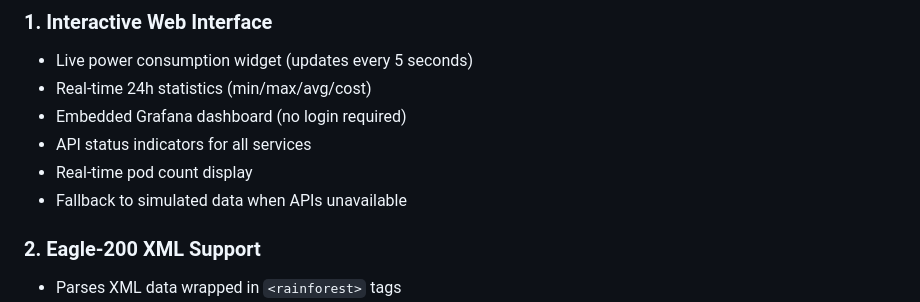
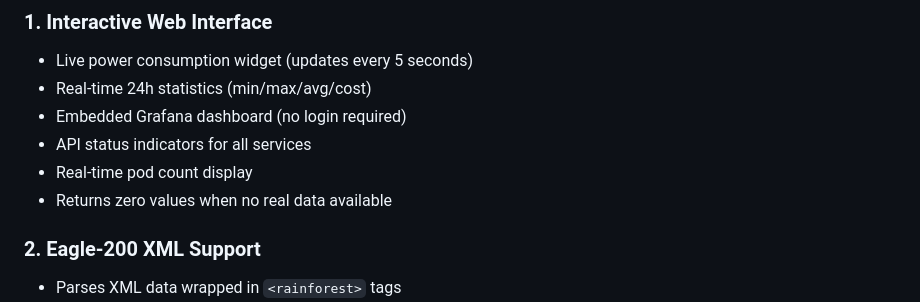
Before and after one commit to murr2k/linknode-com, a Markdown page: PROJECT_STATE.md, the part around the change. GitHub-like rendering.

```diff
--- a/PROJECT_STATE.md
+++ b/PROJECT_STATE.md
@@ -44,7 +44,7 @@ All resources are in the `demo-app` namespace:
 - Embedded Grafana dashboard (no login required)
 - API status indicators for all services
 - Real-time pod count display
-- Fallback to simulated data when APIs unavailable
+- Returns zero values when no real data available
 
 ### 2. Eagle-200 XML Support
 - Parses XML data wrapped in `<rainforest>` tags
```
Also changed, not shown: README.md (+1 -1 lines), SIMULATED_DATA_REMOVAL.md (added, +67 -0 lines).
